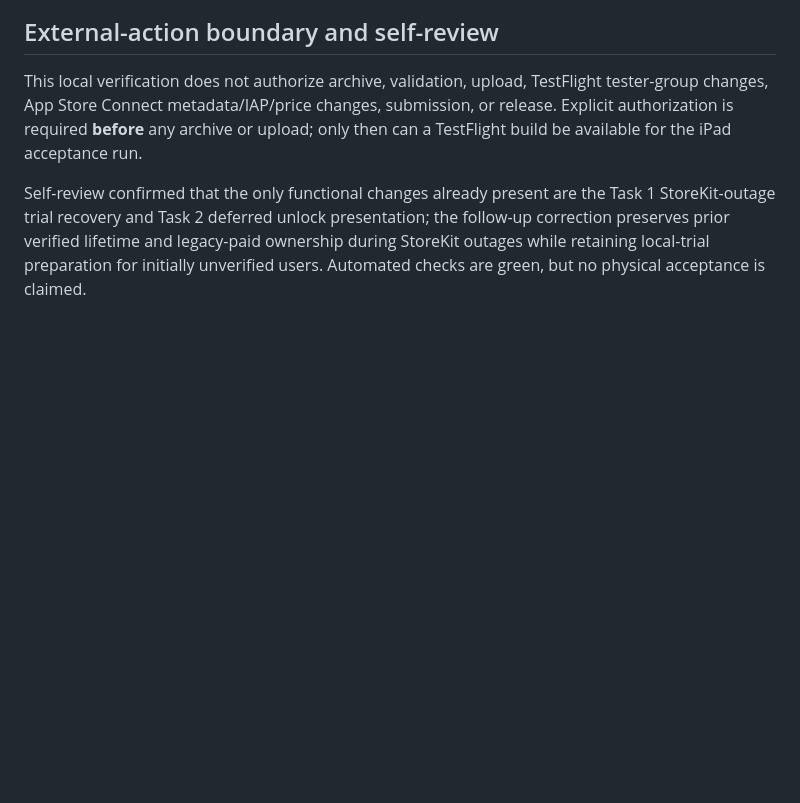
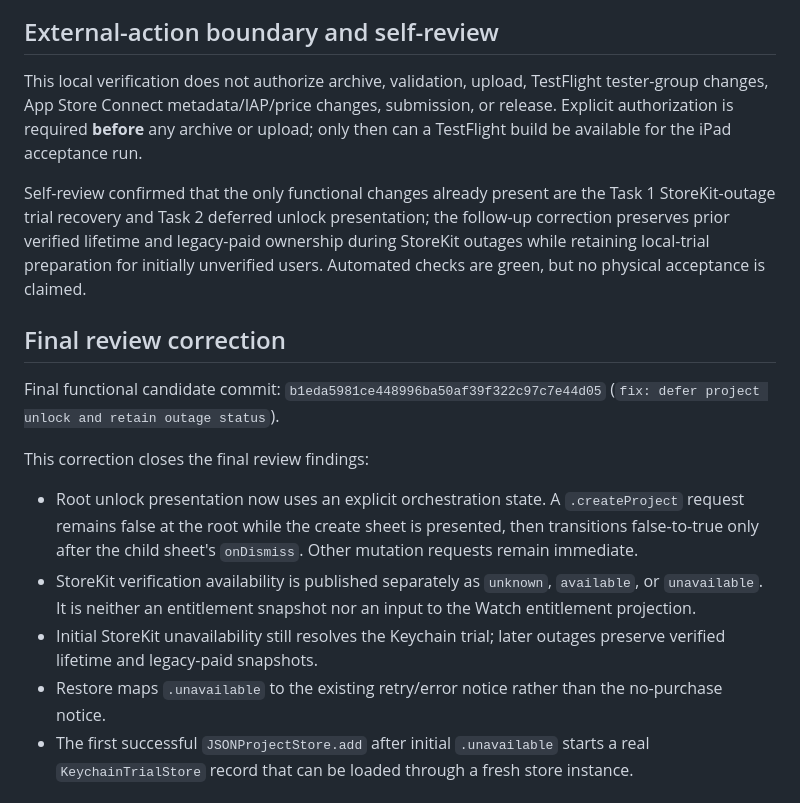
Before and after one commit to phillon77/KnitNote, a Markdown page: AppStore/Verification/Build4EntitlementRecovery.md, the part around one of its changes. Rendered like a GitHub page; blank space fills up the shorter version.

Commit message:
docs: record Build 4 final fix evidence

```diff
--- a/AppStore/Verification/Build4EntitlementRecovery.md
+++ b/AppStore/Verification/Build4EntitlementRecovery.md
@@ -119,3 +119,27 @@ the follow-up correction preserves prior verified lifetime and legacy-paid
 ownership during StoreKit outages while retaining local-trial preparation for
 initially unverified users. Automated checks are green, but no physical
 acceptance is claimed.
+
+## Final review correction
+
+Final functional candidate commit:
+`b1eda5981ce448996ba50af39f322c97c7e44d05`
+(`fix: defer project unlock and retain outage status`).
+
+This correction closes the final review findings:
+
+- Root unlock presentation now uses an explicit orchestration state. A
+  `.createProject` request remains false at the root while the create sheet is
+  presented, then transitions false-to-true only after the child sheet's
+  `onDismiss`. Other mutation requests remain immediate.
+- StoreKit verification availability is published separately as
+  `unknown`, `available`, or `unavailable`. It is neither an entitlement
+  snapshot nor an input to the Watch entitlement projection.
+- Initial StoreKit unavailability still resolves the Keychain trial; later
+  outages preserve verified lifetime and legacy-paid snapshots.
+- Restore maps `.unavailable` to the existing retry/error notice rather than
+  the no-purchase notice.
+- The first successful `JSONProjectStore.add` after initial `.unavailable`
+  starts a real `KeychainTrialStore` record that can be loaded through a fresh
+  store instance.
+
```
Also changed, not shown: other parts of AppStore/Verification/Build4EntitlementRecovery.md (+33 -0 lines), 1 other file.
